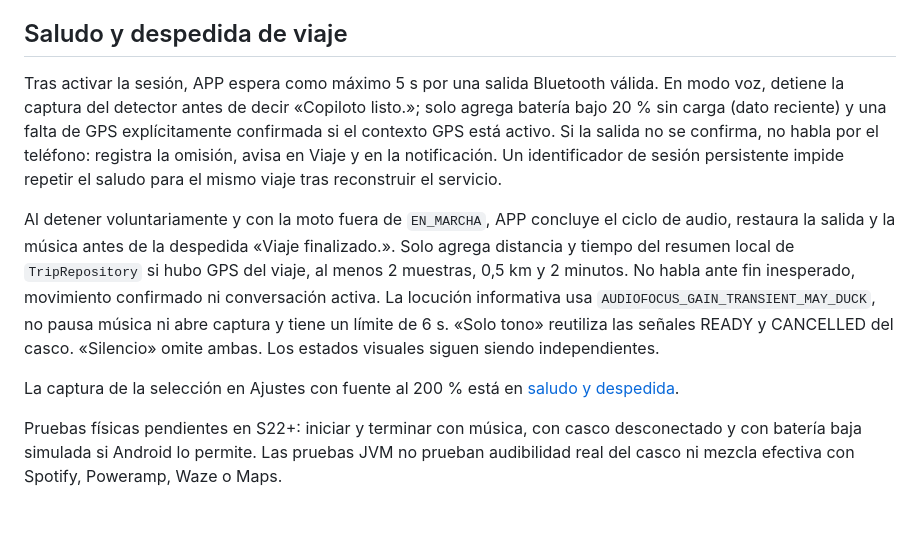
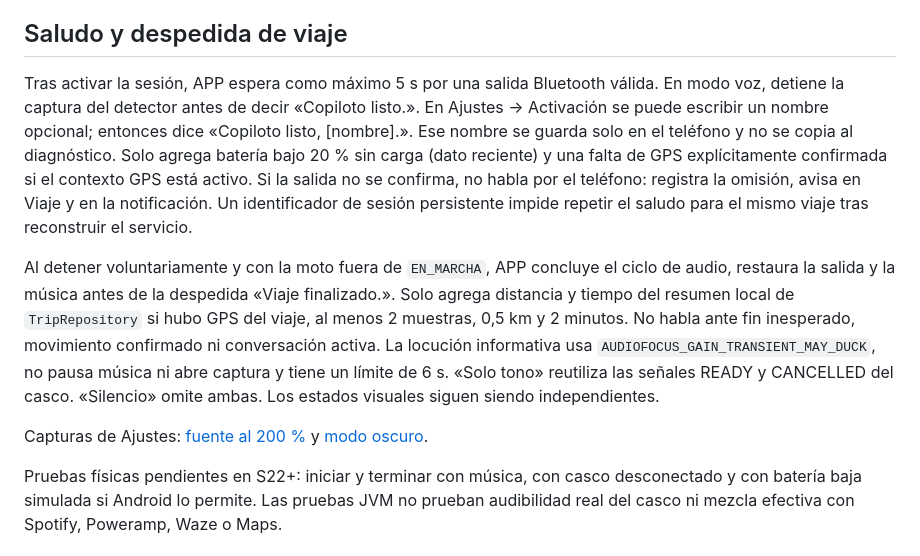
Before and after one commit to Gust4av033/APP-Copiloto-Moto, a Markdown page: docs/FASE_2_NAVEGACION_CONTEXTO.md, the part around the change. Drawn GitHub-style; blank space fills up the shorter version.

Commit message:
feat(fase-2): personalize optional trip welcome

```diff
--- a/docs/FASE_2_NAVEGACION_CONTEXTO.md
+++ b/docs/FASE_2_NAVEGACION_CONTEXTO.md
@@ -467,10 +467,10 @@ El ajuste está apagado por defecto. En Play aparece deshabilitado; no hay una f
 
 ## Saludo y despedida de viaje
 
-Tras activar la sesión, APP espera como máximo 5 s por una salida Bluetooth válida. En modo voz, detiene la captura del detector antes de decir «Copiloto listo.»; solo agrega batería bajo 20 % sin carga (dato reciente) y una falta de GPS explícitamente confirmada si el contexto GPS está activo. Si la salida no se confirma, no habla por el teléfono: registra la omisión, avisa en Viaje y en la notificación. Un identificador de sesión persistente impide repetir el saludo para el mismo viaje tras reconstruir el servicio.
+Tras activar la sesión, APP espera como máximo 5 s por una salida Bluetooth válida. En modo voz, detiene la captura del detector antes de decir «Copiloto listo.». En Ajustes → Activación se puede escribir un nombre opcional; entonces dice «Copiloto listo, [nombre].». Ese nombre se guarda solo en el teléfono y no se copia al diagnóstico. Solo agrega batería bajo 20 % sin carga (dato reciente) y una falta de GPS explícitamente confirmada si el contexto GPS está activo. Si la salida no se confirma, no habla por el teléfono: registra la omisión, avisa en Viaje y en la notificación. Un identificador de sesión persistente impide repetir el saludo para el mismo viaje tras reconstruir el servicio.
 
 Al detener voluntariamente y con la moto fuera de `EN_MARCHA`, APP concluye el ciclo de audio, restaura la salida y la música antes de la despedida «Viaje finalizado.». Solo agrega distancia y tiempo del resumen local de `TripRepository` si hubo GPS del viaje, al menos 2 muestras, 0,5 km y 2 minutos. No habla ante fin inesperado, movimiento confirmado ni conversación activa. La locución informativa usa `AUDIOFOCUS_GAIN_TRANSIENT_MAY_DUCK`, no pausa música ni abre captura y tiene un límite de 6 s. «Solo tono» reutiliza las señales READY y CANCELLED del casco. «Silencio» omite ambas. Los estados visuales siguen siendo independientes.
 
-La captura de la selección en Ajustes con fuente al 200 % está en [saludo y despedida](images/fase_2_saludo_activacion_200.png).
+Capturas de Ajustes: [fuente al 200 %](images/fase_2_saludo_activacion_200.png) y [modo oscuro](images/fase_2_saludo_activacion_oscuro.png).
 
 Pruebas físicas pendientes en S22+: iniciar y terminar con música, con casco desconectado y con batería baja simulada si Android lo permite. Las pruebas JVM no prueban audibilidad real del casco ni mezcla efectiva con Spotify, Poweramp, Waze o Maps.
```
Also changed, not shown: AGENTS.md (+1 -0 lines), docs/images/fase_2_saludo_activacion_200.png, docs/images/fase_2_saludo_activacion_oscuro.png (added), 10 other files.
